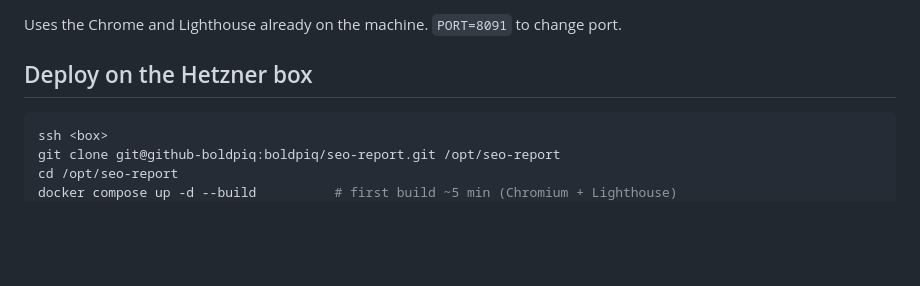
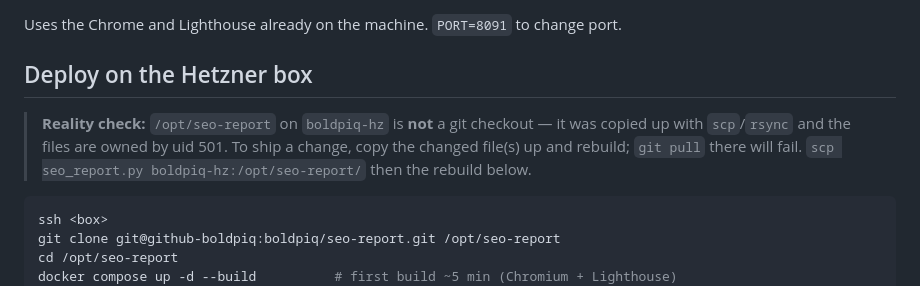
Before and after one commit to boldpiq/seo-report, a Markdown page: DEPLOY.md, the part around the change. Rendered like a GitHub page; blank space fills up the shorter version.

Commit message:
docs: record that /opt/seo-report on the box is not a git checkout
Deploying a change is scp + docker compose up -d --build; git pull there fails.

Co-Authored-By: Claude Opus 5 (1M context) <noreply@anthropic.com>

````diff
--- a/DEPLOY.md
+++ b/DEPLOY.md
@@ -27,6 +27,11 @@ python3 webapp/server.py            # http://127.0.0.1:8090
 Uses the Chrome and Lighthouse already on the machine. `PORT=8091` to change port.
 
 ## Deploy on the Hetzner box
+
+> **Reality check:** `/opt/seo-report` on `boldpiq-hz` is **not** a git checkout —
+> it was copied up with `scp`/`rsync` and the files are owned by uid 501. To ship a
+> change, copy the changed file(s) up and rebuild; `git pull` there will fail.
+> `scp seo_report.py boldpiq-hz:/opt/seo-report/` then the rebuild below.
 
 ```bash
 ssh <box>
````
